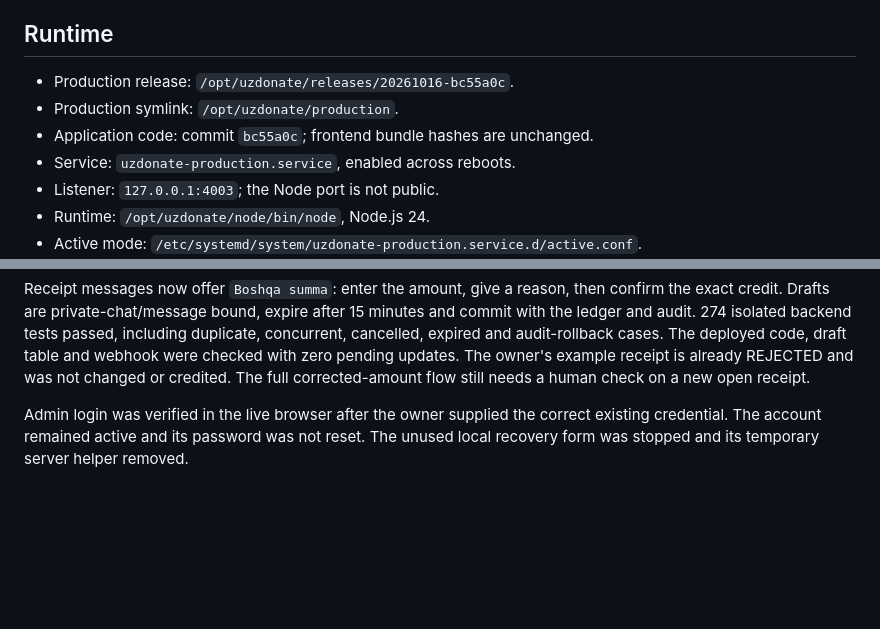
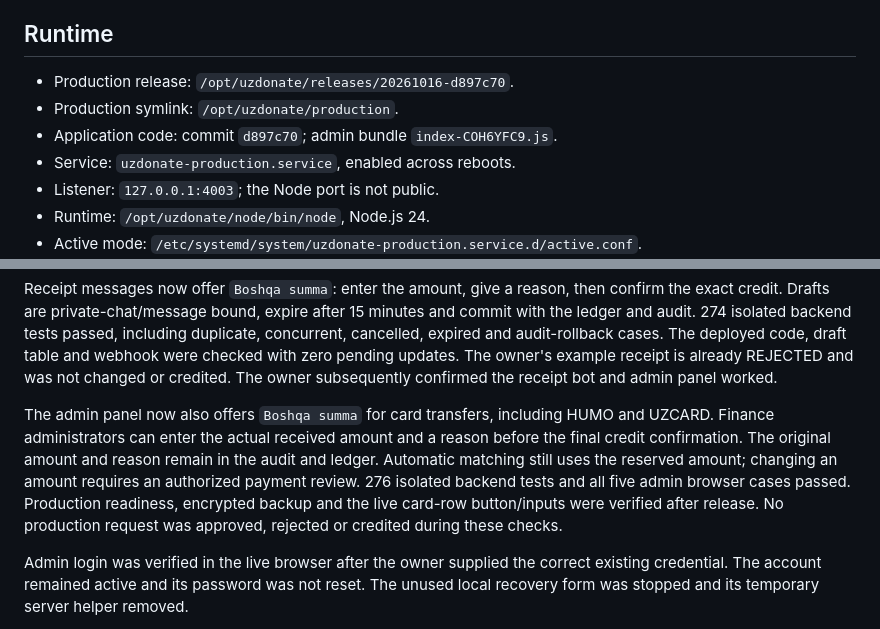
Before and after one commit to xaydarovasliddin007-cmyk/donate-app, a Markdown page: docs/contabo-deployment.md, 2 parts joined by grey strips. Drawn GitHub-style; blank space fills up the shorter version.

Commit message:
Document admin card amount review deployment

```diff
--- a/docs/contabo-deployment.md
+++ b/docs/contabo-deployment.md
@@ -7,9 +7,9 @@ Render or run the same Telegram user session on two hosts.
 
 ## Runtime
 
-- Production release: `/opt/uzdonate/releases/20261016-bc55a0c`.
+- Production release: `/opt/uzdonate/releases/20261016-d897c70`.
 - Production symlink: `/opt/uzdonate/production`.
-- Application code: commit `bc55a0c`; frontend bundle hashes are unchanged.
+- Application code: commit `d897c70`; admin bundle `index-COH6YFC9.js`.
 - Service: `uzdonate-production.service`, enabled across reboots.
 - Listener: `127.0.0.1:4003`; the Node port is not public.
 - Runtime: `/opt/uzdonate/node/bin/node`, Node.js 24.
@@ -79,7 +79,16 @@ minutes and commit with the ledger and audit. 274 isolated backend tests passed,
 including duplicate, concurrent, cancelled, expired and audit-rollback cases. The
 deployed code, draft table and webhook were checked with zero pending updates.
 The owner's example receipt is already REJECTED and was not changed or credited.
-The full corrected-amount flow still needs a human check on a new open receipt.
+The owner subsequently confirmed the receipt bot and admin panel worked.
+
+The admin panel now also offers `Boshqa summa` for card transfers, including
+HUMO and UZCARD. Finance administrators can enter the actual received amount and
+a reason before the final credit confirmation. The original amount and reason
+remain in the audit and ledger. Automatic matching still uses the reserved
+amount; changing an amount requires an authorized payment review. 276 isolated
+backend tests and all five admin browser cases passed. Production readiness,
+encrypted backup and the live card-row button/inputs were verified after release.
+No production request was approved, rejected or credited during these checks.
 
 Admin login was verified in the live browser after the owner supplied the correct
 existing credential. The account remained active and its password was not reset.
```
